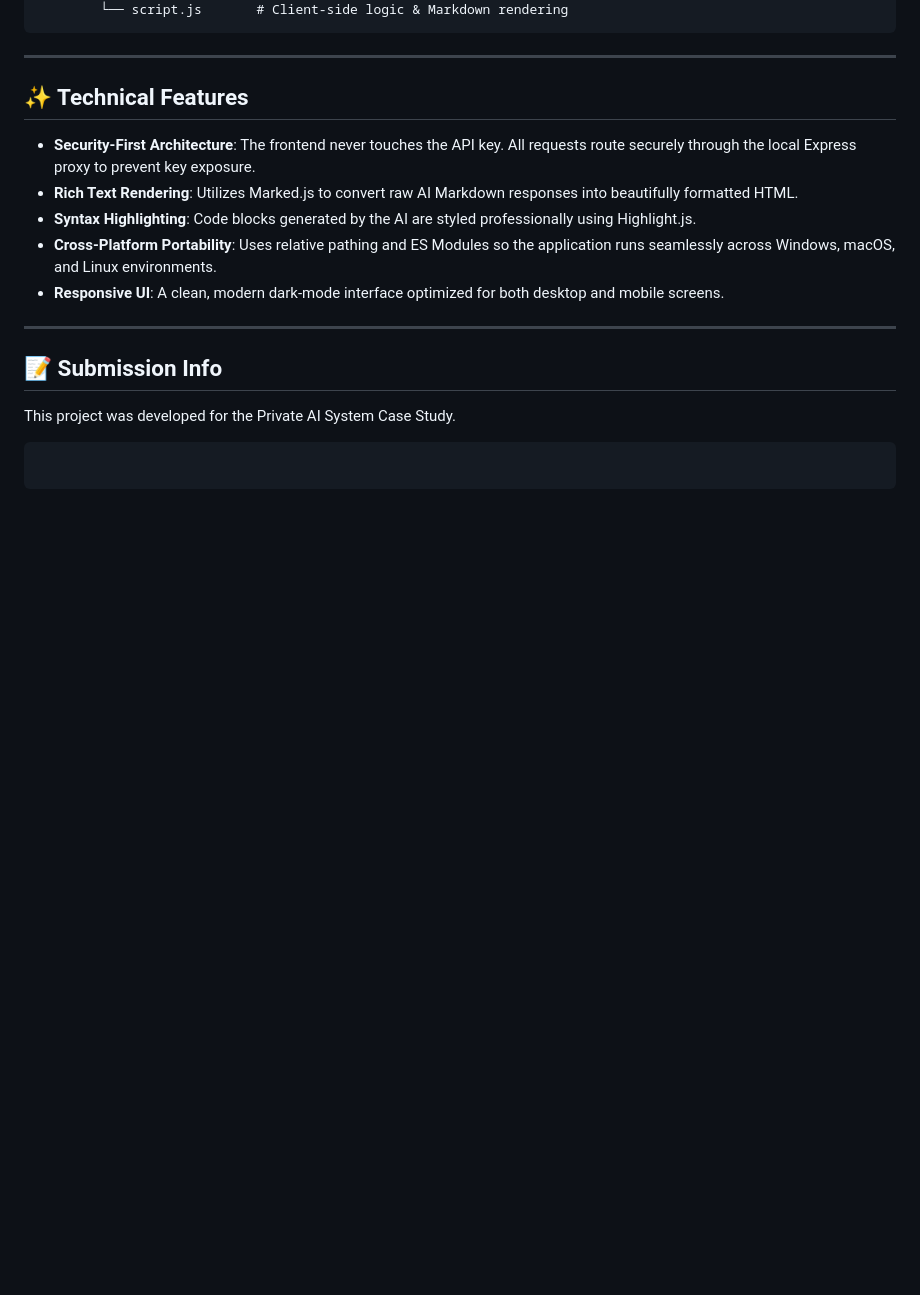
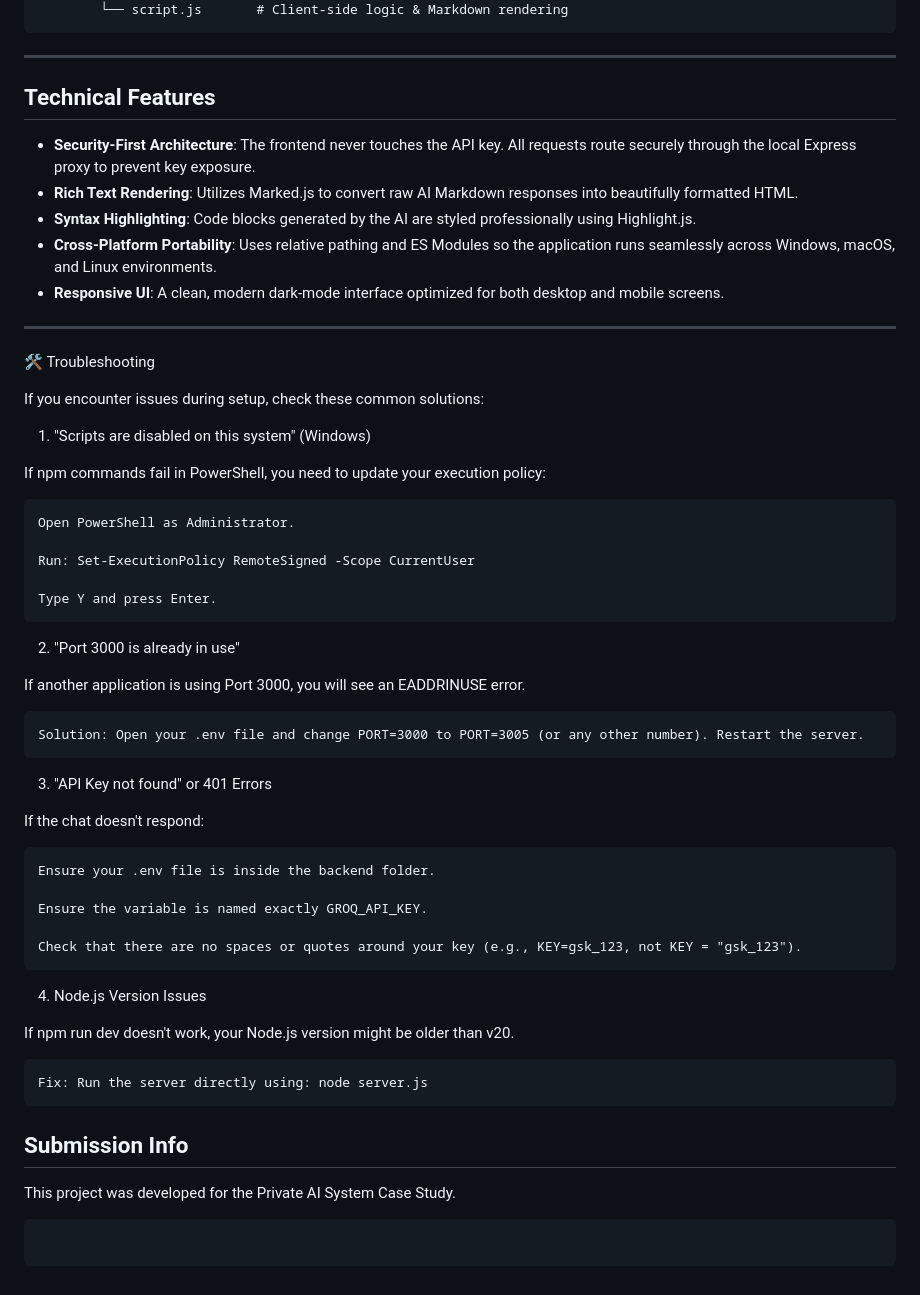
Before and after one commit to diyorbek09/ai-chat-app, a Markdown page: README.md, the part around one of its changes. Rendered like a GitHub page; blank space fills up the shorter version.

Commit message:
Updated readme.md again

```diff
--- a/README.md
+++ b/README.md
@@ -108,7 +108,7 @@ ai-chat-app/
 
 -----
 
-## ✨ Technical Features
+## Technical Features
 
   - **Security-First Architecture**: The frontend never touches the API key. All requests route securely through the local Express proxy to prevent key exposure.
   - **Rich Text Rendering**: Utilizes Marked.js to convert raw AI Markdown responses into beautifully formatted HTML.
@@ -118,7 +118,42 @@ ai-chat-app/
 
 -----
 
-## 📝 Submission Info
+🛠️ Troubleshooting
+
+If you encounter issues during setup, check these common solutions:
+1. "Scripts are disabled on this system" (Windows)
+
+If npm commands fail in PowerShell, you need to update your execution policy:
+
+    Open PowerShell as Administrator.
+
+    Run: Set-ExecutionPolicy RemoteSigned -Scope CurrentUser
+
+    Type Y and press Enter.
+
+2. "Port 3000 is already in use"
+
+If another application is using Port 3000, you will see an EADDRINUSE error.
+
+    Solution: Open your .env file and change PORT=3000 to PORT=3005 (or any other number). Restart the server.
+
+3. "API Key not found" or 401 Errors
+
+If the chat doesn't respond:
+
+    Ensure your .env file is inside the backend folder.
+
+    Ensure the variable is named exactly GROQ_API_KEY.
+
+    Check that there are no spaces or quotes around your key (e.g., KEY=gsk_123, not KEY = "gsk_123").
+
+4. Node.js Version Issues
+
+If npm run dev doesn't work, your Node.js version might be older than v20.
+
+    Fix: Run the server directly using: node server.js
+
+## Submission Info
 
 This project was developed for the Private AI System Case Study.
 
```
Also changed, not shown: other parts of README.md (+2 -2 lines).
